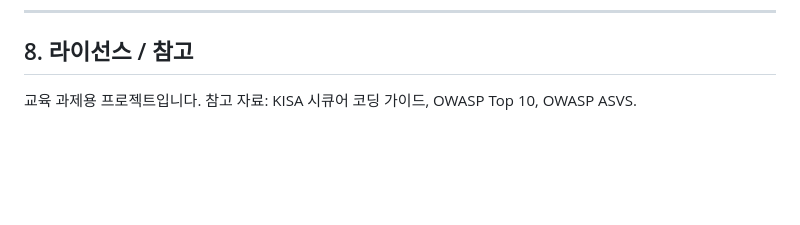
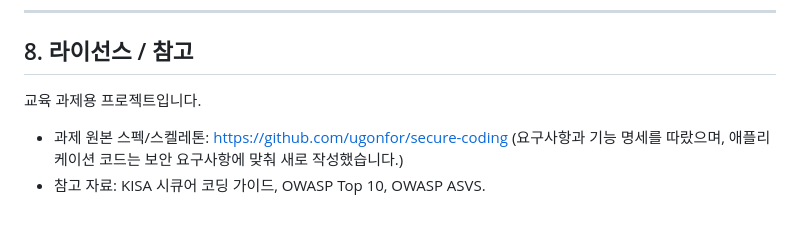
Before and after one commit to jiy2745/whs4-secure-coding, a Markdown page: README.md, the part around the change. Rendered like a GitHub page; blank space fills up the shorter version.

Commit message:
docs: 보고서 형식 재구성 및 README 참고 저장소 링크 추가
- REPORT.md 를 요구사항/설계/구현/보안약점/테스트/유지보수 구조로 재작성
- 체크리스트 내용을 보고서 본문에 포함
- README 참고 항목에 과제 원본 저장소 링크 추가

Co-Authored-By: Claude Opus 4.8 <noreply@anthropic.com>

```diff
--- a/README.md
+++ b/README.md
@@ -202,4 +202,8 @@ secure-coding/
 
 ## 8. 라이선스 / 참고
 
-교육 과제용 프로젝트입니다. 참고 자료: KISA 시큐어 코딩 가이드, OWASP Top 10, OWASP ASVS.
+교육 과제용 프로젝트입니다.
+
+- 과제 원본 스펙/스켈레톤: <https://github.com/ugonfor/secure-coding>
+  (요구사항과 기능 명세를 따랐으며, 애플리케이션 코드는 보안 요구사항에 맞춰 새로 작성했습니다.)
+- 참고 자료: KISA 시큐어 코딩 가이드, OWASP Top 10, OWASP ASVS.
```
